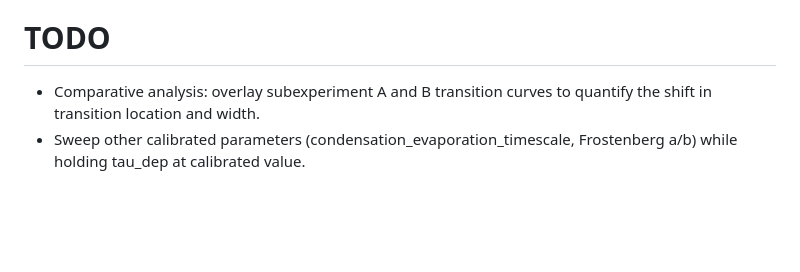
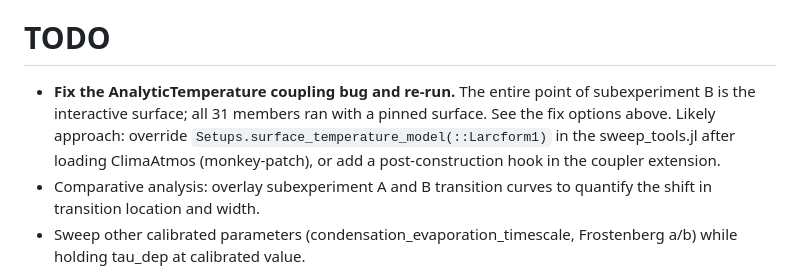
Before and after one commit to jefftyoder/larcform1-experiments, a Markdown page: experiments/taudep sweep coupled/lf1e-taudep-sweep-coupled-1.md, the part around one of its changes. GitHub-like rendering; blank space fills up the shorter version.

```diff
--- a/experiments/taudep sweep coupled/lf1e-taudep-sweep-coupled-1.md
+++ b/experiments/taudep sweep coupled/lf1e-taudep-sweep-coupled-1.md
@@ -105,6 +181,12 @@ Same Stratus tmux pattern as subexperiment A:
 
 # TODO
 
+- **Fix the AnalyticTemperature coupling bug and re-run.** The entire point of
+  subexperiment B is the interactive surface; all 31 members ran with a pinned
+  surface. See the fix options above.
+  Likely approach: override `Setups.surface_temperature_model(::Larcform1)` in the
+  sweep_tools.jl after loading ClimaAtmos (monkey-patch), or add a post-construction
+  hook in the coupler extension.
 - Comparative analysis: overlay subexperiment A and B transition curves to
   quantify the shift in transition location and width.
 - Sweep other calibrated parameters (condensation_evaporation_timescale,
```
Also changed, not shown: other parts of experiments/taudep sweep coupled/lf1e-taudep-sweep-coupled-1.md (+78 -2 lines).
